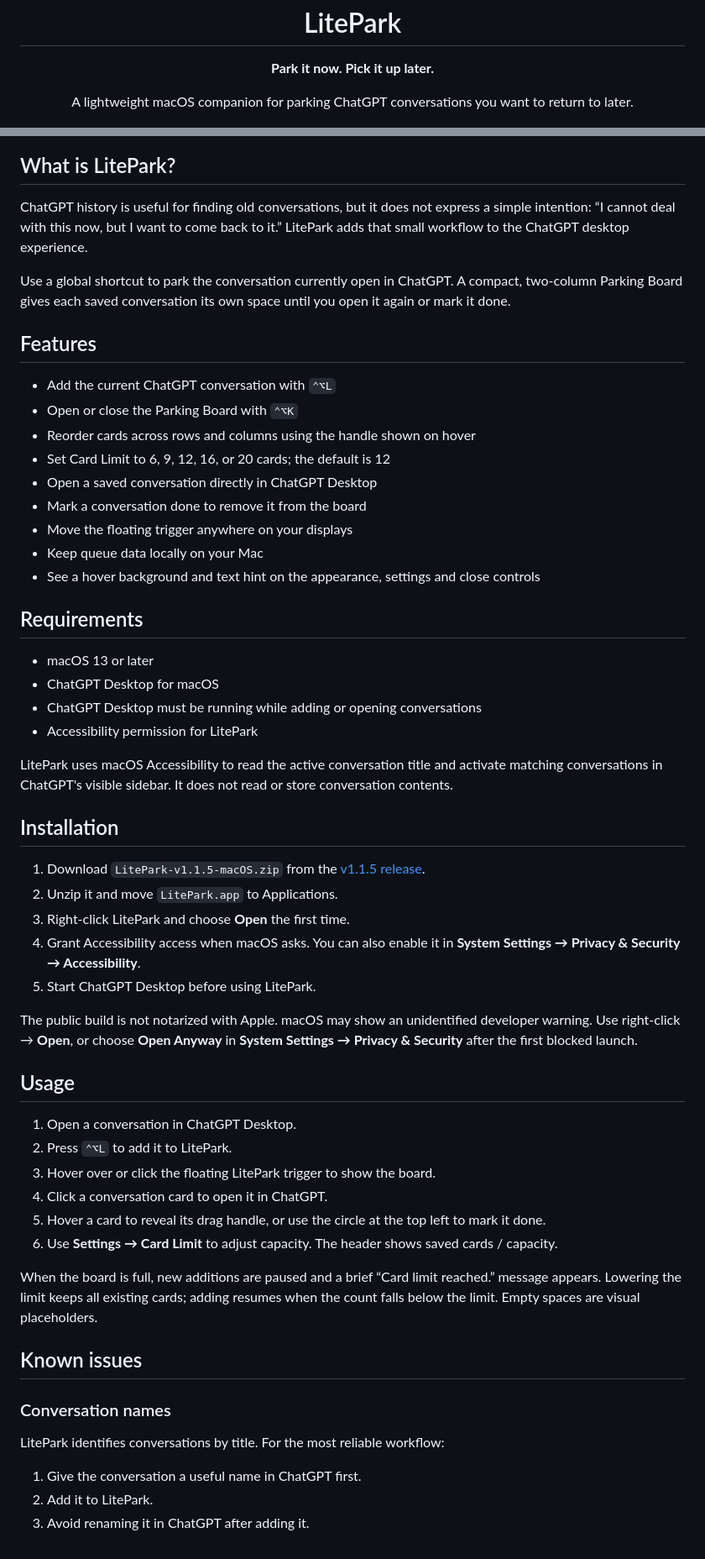
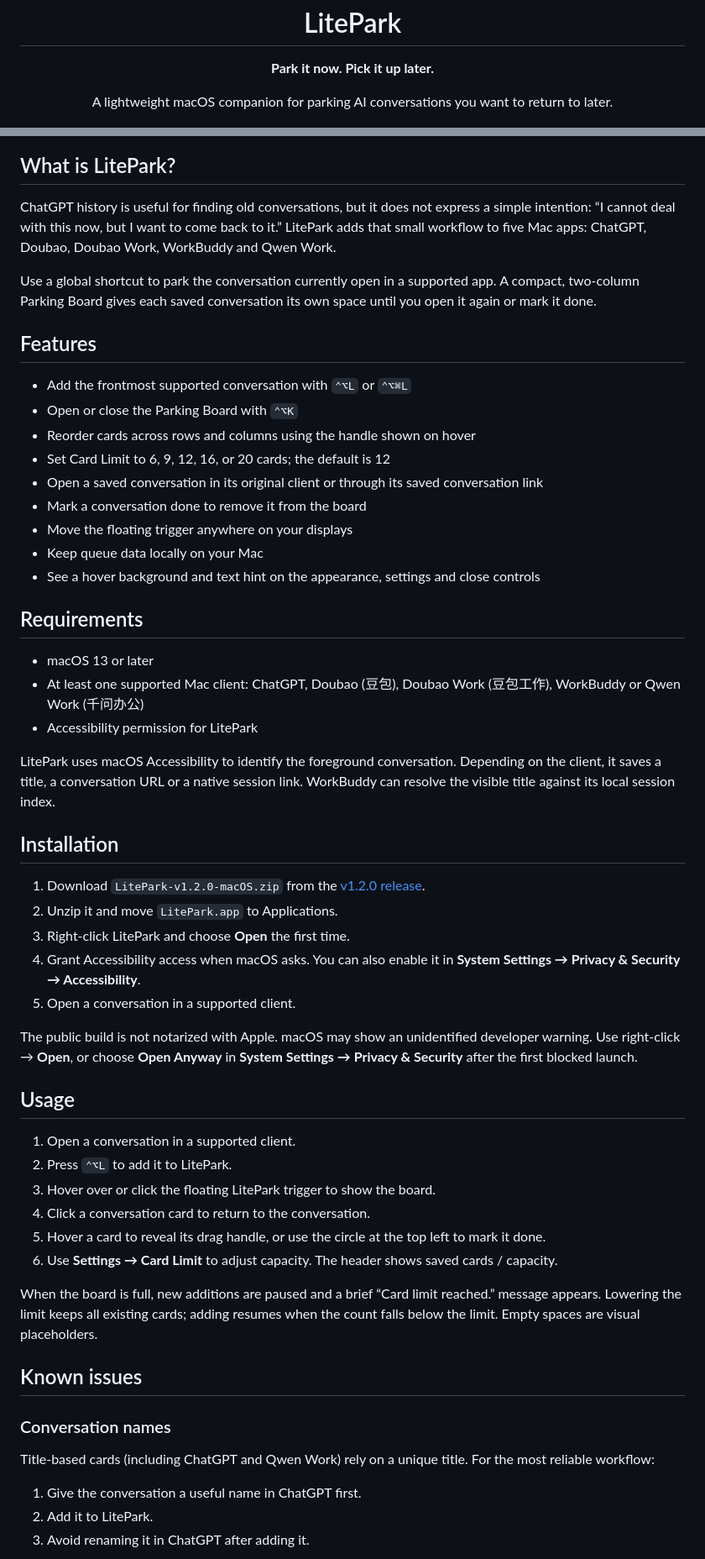
Before and after one commit to victor-zhang-2026/LitePark, a Markdown page: README.md, 2 parts joined by grey strips. Shown at 84% size. Drawn GitHub-style.

Commit message:
Release LitePark 1.2.0 with five conversation providers

```diff
--- a/README.md
+++ b/README.md
@@ -6,7 +6,7 @@
 
 <p align="center"><strong>Park it now. Pick it up later.</strong></p>
 
-<p align="center">A lightweight macOS companion for parking ChatGPT conversations you want to return to later.</p>
+<p align="center">A lightweight macOS companion for parking AI conversations you want to return to later.</p>
 
 <p align="center">
   <img src="Screenshots/litepark-demo.png" width="420" alt="LitePark Parking Board with fictional demo conversations">
@@ -14,17 +14,17 @@
 
 ## What is LitePark?
 
-ChatGPT history is useful for finding old conversations, but it does not express a simple intention: “I cannot deal with this now, but I want to come back to it.” LitePark adds that small workflow to the ChatGPT desktop experience.
+ChatGPT history is useful for finding old conversations, but it does not express a simple intention: “I cannot deal with this now, but I want to come back to it.” LitePark adds that small workflow to five Mac apps: ChatGPT, Doubao, Doubao Work, WorkBuddy and Qwen Work.
 
-Use a global shortcut to park the conversation currently open in ChatGPT. A compact, two-column Parking Board gives each saved conversation its own space until you open it again or mark it done.
+Use a global shortcut to park the conversation currently open in a supported app. A compact, two-column Parking Board gives each saved conversation its own space until you open it again or mark it done.
 
 ## Features
 
-- Add the current ChatGPT conversation with `⌃⌥L`
+- Add the frontmost supported conversation with `⌃⌥L` or `⌃⌥⌘L`
 - Open or close the Parking Board with `⌃⌥K`
 - Reorder cards across rows and columns using the handle shown on hover
 - Set Card Limit to 6, 9, 12, 16, or 20 cards; the default is 12
-- Open a saved conversation directly in ChatGPT Desktop
+- Open a saved conversation in its original client or through its saved conversation link
 - Mark a conversation done to remove it from the board
 - Move the floating trigger anywhere on your displays
 - Keep queue data locally on your Mac
@@ -33,28 +33,27 @@ Use a global shortcut to park the conversation currently open in ChatGPT. A comp
 ## Requirements
 
 - macOS 13 or later
-- ChatGPT Desktop for macOS
-- ChatGPT Desktop must be running while adding or opening conversations
+- At least one supported Mac client: ChatGPT, Doubao (豆包), Doubao Work (豆包工作), WorkBuddy or Qwen Work (千问办公)
 - Accessibility permission for LitePark
 
-LitePark uses macOS Accessibility to read the active conversation title and activate matching conversations in ChatGPT's visible sidebar. It does not read or store conversation contents.
+LitePark uses macOS Accessibility to identify the foreground conversation. Depending on the client, it saves a title, a conversation URL or a native session link. WorkBuddy can resolve the visible title against its local session index.
 
 ## Installation
 
-1. Download `LitePark-v1.1.5-macOS.zip` from the [v1.1.5 release](https://github.com/victor-zhang-2026/LitePark/releases/tag/v1.1.5).
+1. Download `LitePark-v1.2.0-macOS.zip` from the [v1.2.0 release](https://github.com/victor-zhang-2026/LitePark/releases/tag/v1.2.0).
 2. Unzip it and move `LitePark.app` to Applications.
 3. Right-click LitePark and choose **Open** the first time.
 4. Grant Accessibility access when macOS asks. You can also enable it in **System Settings → Privacy & Security → Accessibility**.
-5. Start ChatGPT Desktop before using LitePark.
+5. Open a conversation in a supported client.
 
 The public build is not notarized with Apple. macOS may show an unidentified developer warning. Use right-click → **Open**, or choose **Open Anyway** in **System Settings → Privacy & Security** after the first blocked launch.
 
 ## Usage
 
-1. Open a conversation in ChatGPT Desktop.
+1. Open a conversation in a supported client.
 2. Press `⌃⌥L` to add it to LitePark.
 3. Hover over or click the floating LitePark trigger to show the board.
-4. Click a conversation card to open it in ChatGPT.
+4. Click a conversation card to return to the conversation.
 5. Hover a card to reveal its drag handle, or use the circle at the top left to mark it done.
 6. Use **Settings → Card Limit** to adjust capacity. The header shows saved cards / capacity.
 
@@ -64,7 +63,7 @@ When the board is full, new additions are paused and a brief “Card limit reach
 
 ### Conversation names
 
-LitePark identifies conversations by title. For the most reliable workflow:
+Title-based cards (including ChatGPT and Qwen Work) rely on a unique title. For the most reliable workflow:
 
 1. Give the conversation a useful name in ChatGPT first.
 2. Add it to LitePark.
```
Also changed, not shown: other parts of README.md (+2 -2 lines), CHANGELOG.md (+4 -0 lines), release/v1.2.0/MANIFEST.md (added, +10 -0 lines), release/v1.2.0/RELEASE_NOTES.md (added, +5 -0 lines), Screenshots/litepark-v1.2-board.png (added), 7 other files.
